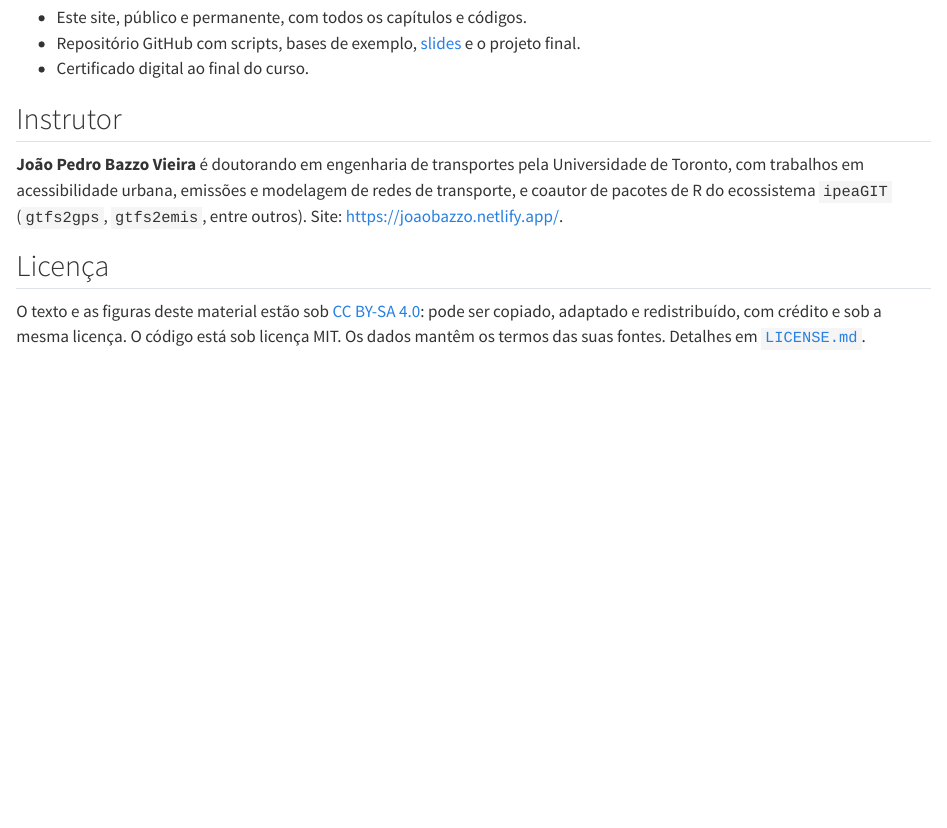
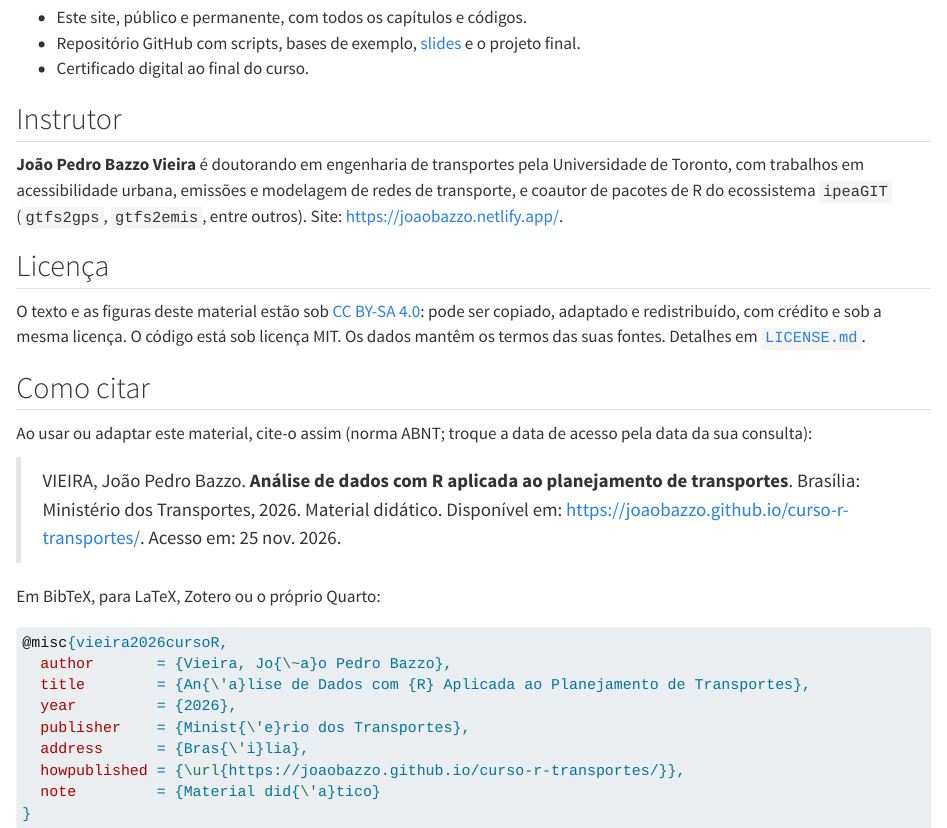
Before and after one commit to Joaobazzo/curso-r-transportes, a Quarto document (index.qmd): the page in a window 1100 px wide, from 3440 px down. Rendered offline with R 4.5, knitr and Pandoc in place of Quarto, with nearby package versions.

Commit message:
adiciona citacao

````diff
--- a/index.qmd
+++ b/index.qmd
@@ -102,3 +102,26 @@ O texto e as figuras deste material estão sob
 [CC BY-SA 4.0](https://creativecommons.org/licenses/by-sa/4.0/deed.pt_BR): pode ser copiado,
 adaptado e redistribuído, com crédito e sob a mesma licença. O código está sob licença MIT.
 Os dados mantêm os termos das suas fontes. Detalhes em [`LICENSE.md`](https://github.com/Joaobazzo/curso-r-transportes/blob/main/LICENSE.md).
+
+## Como citar
+
+Ao usar ou adaptar este material, cite-o assim (norma ABNT; troque a data de acesso pela data
+da sua consulta):
+
+> VIEIRA, João Pedro Bazzo. **Análise de dados com R aplicada ao planejamento de transportes**.
+> Brasília: Ministério dos Transportes, 2026. Material didático. Disponível em:
+> <https://joaobazzo.github.io/curso-r-transportes/>. Acesso em: 25 nov. 2026.
+
+Em BibTeX, para LaTeX, Zotero ou o próprio Quarto:
+
+```bibtex
+@misc{vieira2026cursoR,
+  author       = {Vieira, Jo{\~a}o Pedro Bazzo},
+  title        = {An{\'a}lise de Dados com {R} Aplicada ao Planejamento de Transportes},
+  year         = {2026},
+  publisher    = {Minist{\'e}rio dos Transportes},
+  address      = {Bras{\'i}lia},
+  howpublished = {\url{https://joaobazzo.github.io/curso-r-transportes/}},
+  note         = {Material did{\'a}tico}
+}
+```
````
Also changed, not shown: en/index.qmd (+21 -0 lines), LICENSE.md, README.md, 1 other file.
